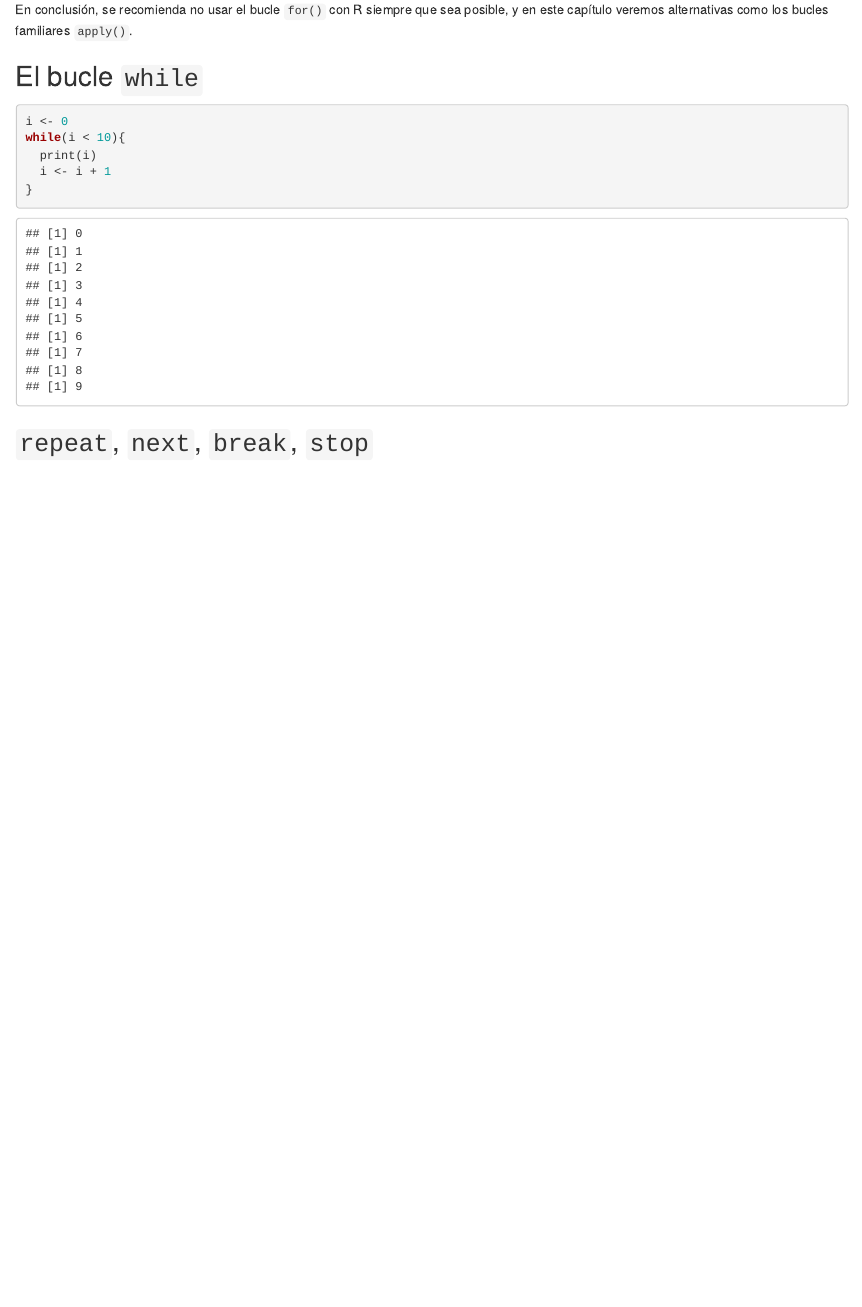
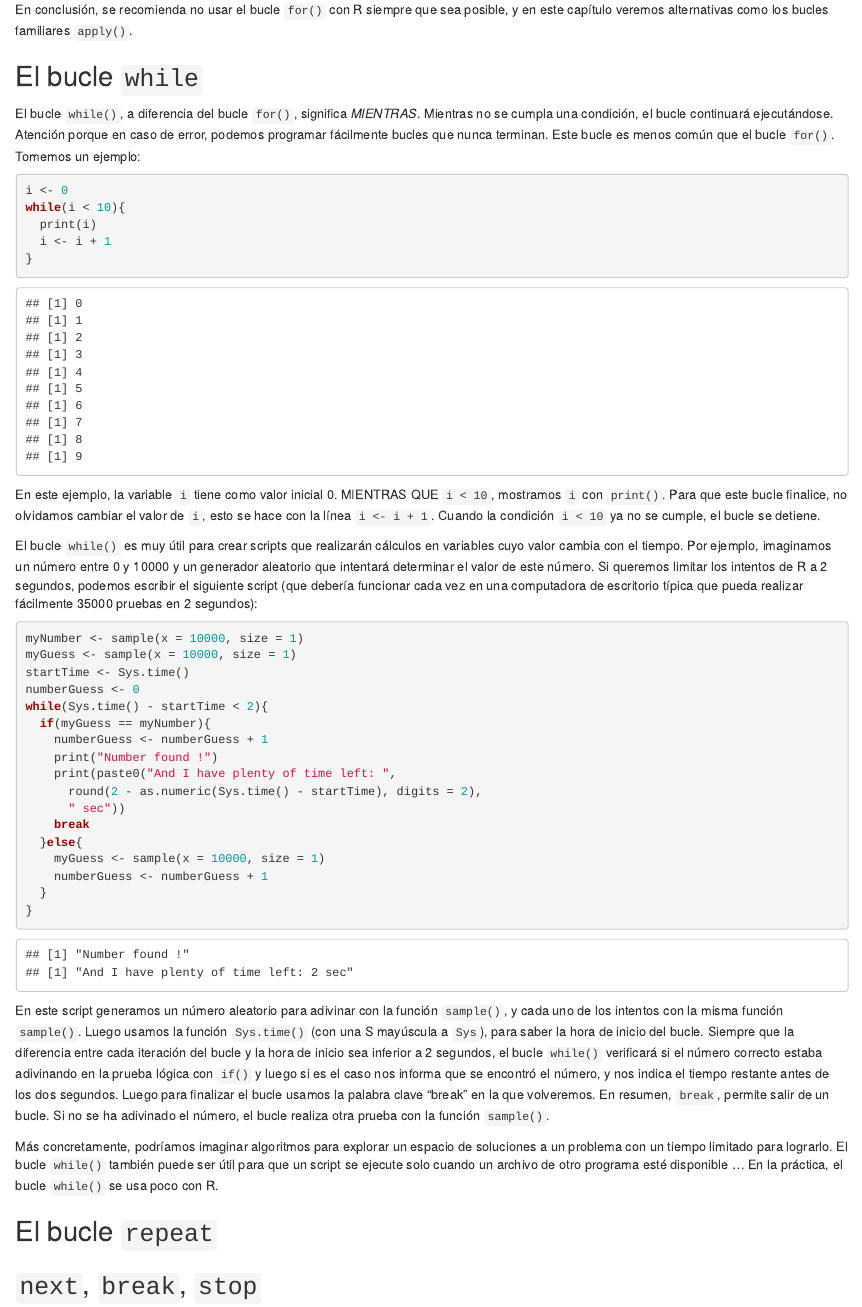
Before and after one commit to frareb/myRBook_SP, an R Markdown document (017_boucles.Rmd): the page in a window 1100 px wide, from 9000 px down. Rendered offline with R 4.5, knitr and Pandoc, with nearby package versions; code that draws random numbers runs with fixed seeds of ours.

Commit message:
el bucle while

````diff
--- a/017_boucles.Rmd
+++ b/017_boucles.Rmd
@@ -328,6 +328,8 @@ En conclusión, se recomienda no usar el bucle `for()` con R siempre que sea pos
 
 ## El bucle `while` {#l17while}
 
+El bucle `while()`, a diferencia del bucle `for()`, significa *MIENTRAS*. Mientras no se cumpla una condición, el bucle continuará ejecutándose. Atención porque en caso de error, podemos programar fácilmente bucles que nunca terminan. Este bucle es menos común que el bucle `for()`. Tomemos un ejemplo:
+
 ```{r}
 i <- 0
 while(i < 10){
@@ -336,7 +338,37 @@ while(i < 10){
 }
 ```
 
-## `repeat`, `next`, `break`, `stop` {#l17spe}
+En este ejemplo, la variable `i` tiene como valor inicial 0. MIENTRAS QUE `i < 10`, mostramos `i` con `print()`. Para que este bucle finalice, no olvidamos cambiar el valor de `i`, esto se hace con la línea `i <- i + 1`. Cuando la condición `i < 10` ya no se cumple, el bucle se detiene.
+
+El bucle `while()` es muy útil para crear scripts que realizarán cálculos en variables cuyo valor cambia con el tiempo. Por ejemplo, imaginamos un número entre 0 y 10000 y un generador aleatorio que intentará determinar el valor de este número. Si queremos limitar los intentos de R a 2 segundos, podemos escribir el siguiente script (que debería funcionar cada vez en una computadora de escritorio típica que pueda realizar fácilmente 35000 pruebas en 2 segundos):
+
+```{r}
+myNumber <- sample(x = 10000, size = 1)
+myGuess <- sample(x = 10000, size = 1)
+startTime <- Sys.time()
+numberGuess <- 0
+while(Sys.time() - startTime < 2){
+  if(myGuess == myNumber){
+    numberGuess <- numberGuess + 1
+    print("Number found !")
+    print(paste0("And I have plenty of time left: ",
+      round(2 - as.numeric(Sys.time() - startTime), digits = 2),
+      " sec"))
+    break
+  }else{
+    myGuess <- sample(x = 10000, size = 1)
+    numberGuess <- numberGuess + 1
+  }
+}
+```
+
+En este script generamos un número aleatorio para adivinar con la función `sample()`, y cada uno de los intentos con la misma función `sample()`. Luego usamos la función `Sys.time()` (con una S mayúscula a `Sys`), para saber la hora de inicio del bucle. Siempre que la diferencia entre cada iteración del bucle y la hora de inicio sea inferior a 2 segundos, el bucle `while()` verificará si el número correcto estaba adivinando en la prueba lógica con `if()` y luego si es el caso nos informa que se encontró el número, y nos indica el tiempo restante antes de los dos segundos. Luego para finalizar el bucle usamos la palabra clave "break" en la que volveremos. En resumen, `break`, permite salir de un bucle. Si no se ha adivinado el número, el bucle realiza otra prueba con la función `sample()`.
+
+Más concretamente, podríamos imaginar algoritmos para explorar un espacio de soluciones a un problema con un tiempo limitado para lograrlo. El bucle `while()` también puede ser útil para que un script se ejecute solo cuando un archivo de otro programa esté disponible ... En la práctica, el bucle `while()` se usa poco con R.
+
+## El bucle `repeat` {#l17repeat}
+
+## `next`, `break`, `stop` {#l17spe}
 
 XXX
 
````
Also changed, not shown: index.Rmd (+1 -0 lines).
